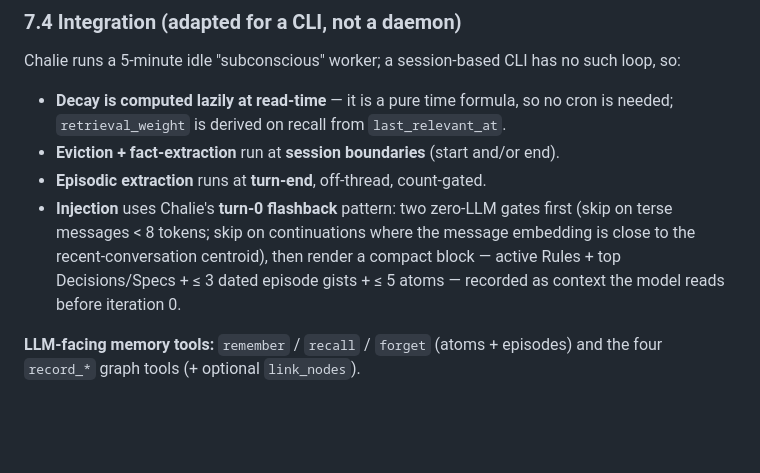
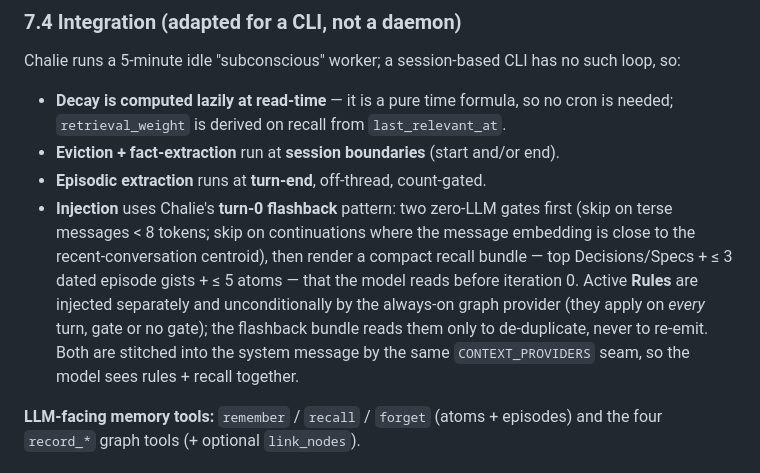
Before and after one commit to dylangrech92/frank, a Markdown page: DESIGN.md, the part around the change. Drawn GitHub-style; blank space fills up the shorter version.

Commit message:
docs: clarify flashback vs always-on rules provider split (DESIGN §7)
The turn-0 flashback bundle carries recall (decisions/specs/gists/atoms) and is
gated; active rules are injected separately and unconditionally by the always-on
graph provider and only de-duplicated against, never re-emitted, by flashback.
Both stitch into the system message via the same CONTEXT_PROVIDERS seam. Reflects
the as-built P14/P15 wiring verified live on qwen + minimax.

Co-Authored-By: Claude Opus 4.8 <noreply@anthropic.com>

```diff
--- a/DESIGN.md
+++ b/DESIGN.md
@@ -259,7 +259,7 @@ Chalie runs a 5-minute idle "subconscious" worker; a session-based CLI has no su
 - **Decay is computed lazily at read-time** — it is a pure time formula, so no cron is needed; `retrieval_weight` is derived on recall from `last_relevant_at`.
 - **Eviction + fact-extraction** run at **session boundaries** (start and/or end).
 - **Episodic extraction** runs at **turn-end**, off-thread, count-gated.
-- **Injection** uses Chalie's **turn-0 flashback** pattern: two zero-LLM gates first (skip on terse messages < 8 tokens; skip on continuations where the message embedding is close to the recent-conversation centroid), then render a compact block — active Rules + top Decisions/Specs + ≤ 3 dated episode gists + ≤ 5 atoms — recorded as context the model reads before iteration 0.
+- **Injection** uses Chalie's **turn-0 flashback** pattern: two zero-LLM gates first (skip on terse messages < 8 tokens; skip on continuations where the message embedding is close to the recent-conversation centroid), then render a compact recall bundle — top Decisions/Specs + ≤ 3 dated episode gists + ≤ 5 atoms — that the model reads before iteration 0. Active **Rules** are injected separately and unconditionally by the always-on graph provider (they apply on *every* turn, gate or no gate); the flashback bundle reads them only to de-duplicate, never to re-emit. Both are stitched into the system message by the same `CONTEXT_PROVIDERS` seam, so the model sees rules + recall together.
 
 **LLM-facing memory tools:** `remember` / `recall` / `forget` (atoms + episodes) and the four `record_*` graph tools (+ optional `link_nodes`).
 
```
